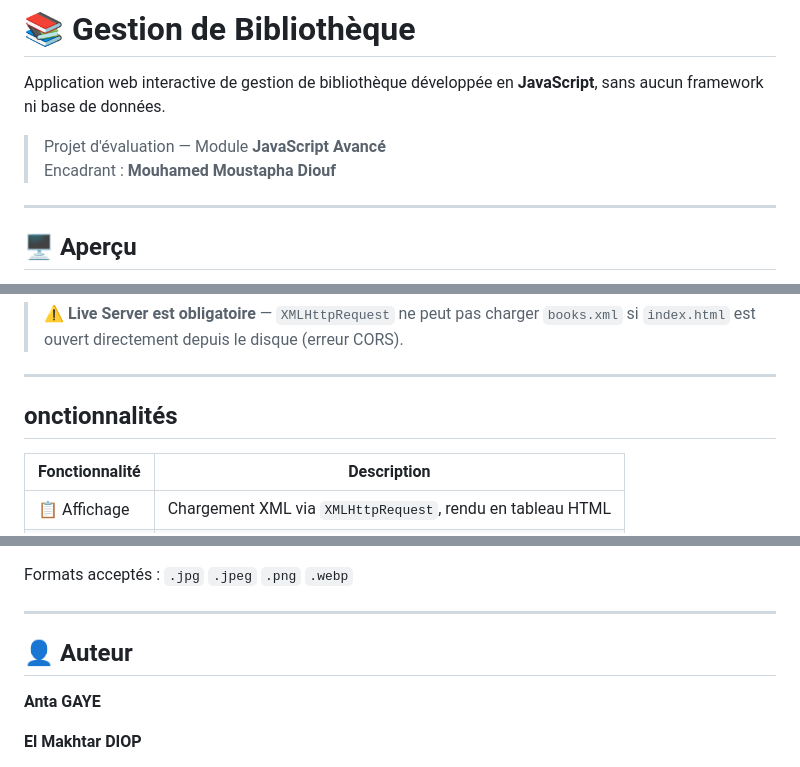
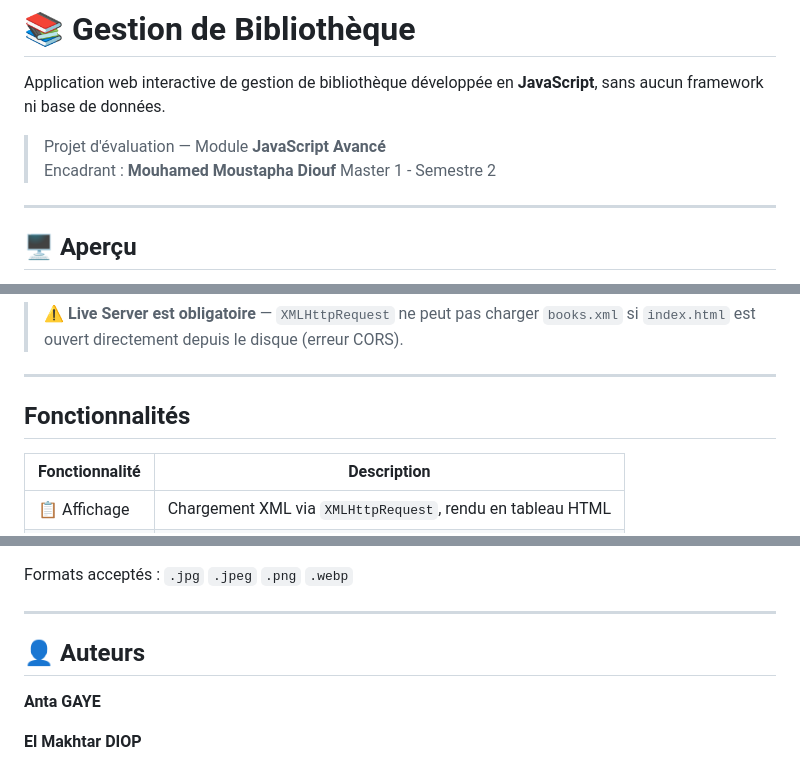
Before and after one commit to elmakhtardiop/Gestion-Bibliotheque, a Markdown page: README.md, 3 parts joined by grey strips. Drawn GitHub-style.

```diff
--- a/README.md
+++ b/README.md
@@ -4,6 +4,7 @@ Application web interactive de gestion de bibliothèque développée en **JavaSc
 
 > Projet d'évaluation — Module **JavaScript Avancé**
 > Encadrant : **Mouhamed Moustapha Diouf**
+> Master 1 - Semestre 2
 
 ---
 
@@ -45,7 +46,7 @@ gestion-bibliotheque/
 
 ---
 
-## onctionnalités
+## Fonctionnalités
 
 | Fonctionnalité | Description |
 |---|---|
@@ -93,7 +94,7 @@ Formats acceptés : `.jpg` `.jpeg` `.png` `.webp`
 
 ---
 
-## 👤 Auteur
+## 👤 Auteurs
 
 **Anta GAYE**
 
```
Also changed, not shown: other parts of README.md (+1 -1 lines).
